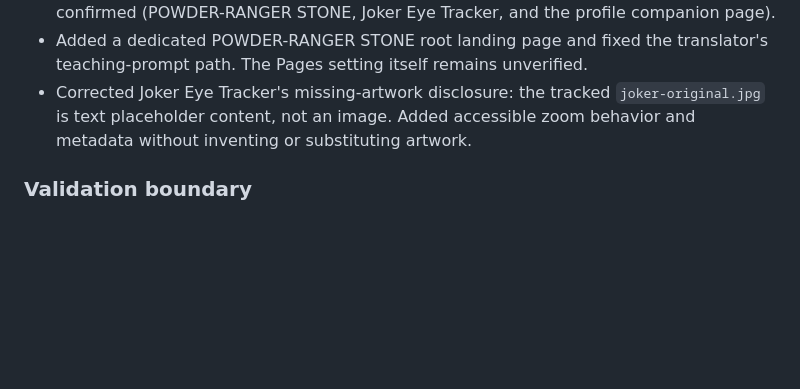
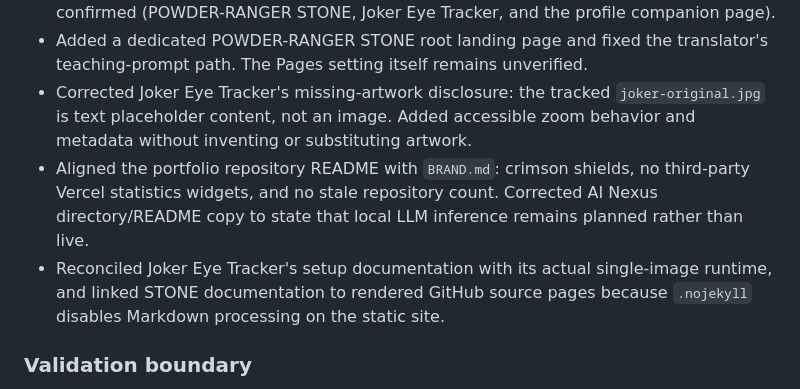
Before and after one commit to POWDER-RANGER/powder-ranger.github.io, a Markdown page: pages-audit.md, the part around the change. GitHub-like rendering; blank space fills up the shorter version.

Commit message:
Record latest landing-page accuracy and brand fixes

```diff
--- a/pages-audit.md
+++ b/pages-audit.md
@@ -85,6 +85,8 @@ This pass verified repository source, not the published browser experience. Do n
 - Expanded the Pages directory with the CIVWATCH status and standards pages and a separate section for publication candidates whose GitHub Pages availability is not confirmed (POWDER-RANGER STONE, Joker Eye Tracker, and the profile companion page).
 - Added a dedicated POWDER-RANGER STONE root landing page and fixed the translator's teaching-prompt path. The Pages setting itself remains unverified.
 - Corrected Joker Eye Tracker's missing-artwork disclosure: the tracked `joker-original.jpg` is text placeholder content, not an image. Added accessible zoom behavior and metadata without inventing or substituting artwork.
+- Aligned the portfolio repository README with `BRAND.md`: crimson shields, no third-party Vercel statistics widgets, and no stale repository count. Corrected AI Nexus directory/README copy to state that local LLM inference remains planned rather than live.
+- Reconciled Joker Eye Tracker's setup documentation with its actual single-image runtime, and linked STONE documentation to rendered GitHub source pages because `.nojekyll` disables Markdown processing on the static site.
 
 ### Validation boundary
 
```
